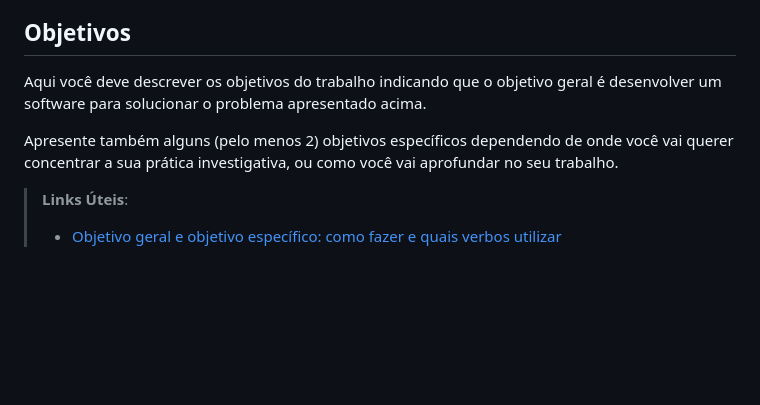
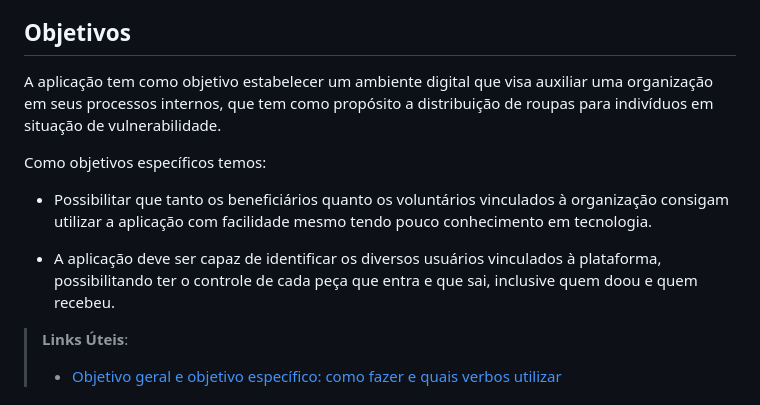
Before and after one commit to ICEI-PUC-Minas-PMV-ADS/pmv-ads-2024-1-e2-proj-int-t2-cabide-solidario, a Markdown page: docs/01-Documentação de Contexto.md, the part around the change. Rendered like a GitHub page; blank space fills up the shorter version.

```diff
--- a/docs/01-Documentação de Contexto.md
+++ b/docs/01-Documentação de Contexto.md
@@ -20,9 +20,14 @@ Nesse momento, o grupo pode optar por fazer uso  de ferramentas como Design Thin
 
 ## Objetivos
 
-Aqui você deve descrever os objetivos do trabalho indicando que o objetivo geral é desenvolver um software para solucionar o problema apresentado acima.
+A aplicação tem como objetivo estabelecer um ambiente digital que visa auxiliar uma organização em seus processos internos, que tem como propósito a distribuição de roupas para indivíduos em situação de vulnerabilidade.
 
-Apresente também alguns (pelo menos 2) objetivos específicos dependendo de onde você vai querer concentrar a sua prática investigativa, ou como você vai aprofundar no seu trabalho.
+Como objetivos específicos temos:
+
++ Possibilitar que tanto os beneficiários quanto os voluntários vinculados à organização consigam utilizar a aplicação com facilidade mesmo tendo pouco conhecimento em tecnologia.
+
++ A aplicação deve ser capaz de identificar os diversos usuários vinculados à plataforma, possibilitando ter o controle de cada peça que entra e que sai, inclusive quem doou e quem recebeu.
+
 
 > **Links Úteis**:
 > - [Objetivo geral e objetivo específico: como fazer e quais verbos utilizar](https://blog.mettzer.com/diferenca-entre-objetivo-geral-e-objetivo-especifico/)
```
Also changed, not shown: docs/02-Especificação do Projeto.md (+50 -0 lines).
